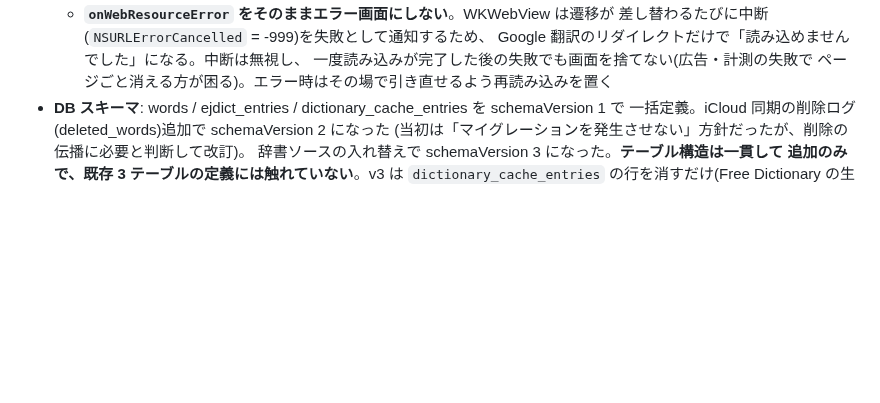
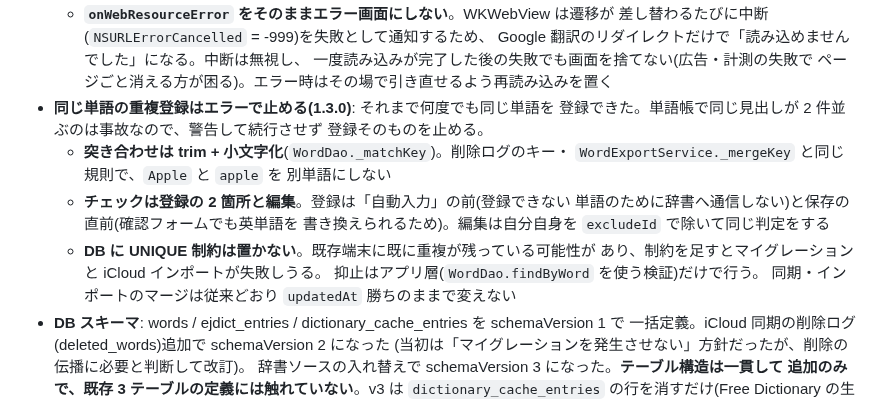
Before and after one commit to koheimikami3/eitangocho, a Markdown page: docs/design.md, the part around the change. Rendered like a GitHub page; blank space fills up the shorter version.

Commit message:
docs: record the duplicate-word decision
Co-Authored-By: Claude Opus 5 <noreply@anthropic.com>

```diff
--- a/docs/design.md
+++ b/docs/design.md
@@ -143,6 +143,19 @@ CLAUDE.md から参照される設計判断の記録。コードだけからは
     Google 翻訳のリダイレクトだけで「読み込めませんでした」になる。中断は無視し、
     一度読み込みが完了した後の失敗でも画面を捨てない(広告・計測の失敗で
     ページごと消える方が困る)。エラー時はその場で引き直せるよう再読み込みを置く
+- **同じ単語の重複登録はエラーで止める(1.3.0)**: それまで何度でも同じ単語を
+  登録できた。単語帳で同じ見出しが 2 件並ぶのは事故なので、警告して続行させず
+  登録そのものを止める。
+  - **突き合わせは trim + 小文字化**(`WordDao._matchKey`)。削除ログのキー・
+    `WordExportService._mergeKey` と同じ規則で、`Apple` と `apple` を
+    別単語にしない
+  - **チェックは登録の 2 箇所と編集**。登録は「自動入力」の前(登録できない
+    単語のために辞書へ通信しない)と保存の直前(確認フォームでも英単語を
+    書き換えられるため)。編集は自分自身を `excludeId` で除いて同じ判定をする
+  - **DB に UNIQUE 制約は置かない**。既存端末に既に重複が残っている可能性が
+    あり、制約を足すとマイグレーションと iCloud インポートが失敗しうる。
+    抑止はアプリ層(`WordDao.findByWord` を使う検証)だけで行う。
+    同期・インポートのマージは従来どおり `updatedAt` 勝ちのままで変えない
 - **DB スキーマ**: words / ejdict_entries / dictionary_cache_entries を schemaVersion 1 で
   一括定義。iCloud 同期の削除ログ(deleted_words)追加で schemaVersion 2 になった
   (当初は「マイグレーションを発生させない」方針だったが、削除の伝播に必要と判断して改訂)。
```
